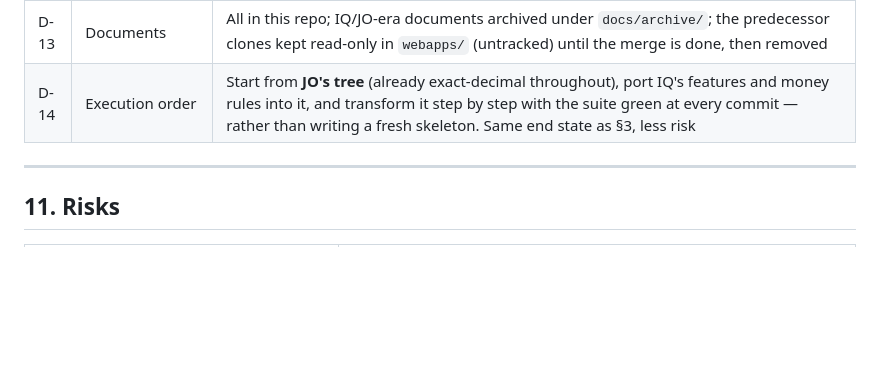
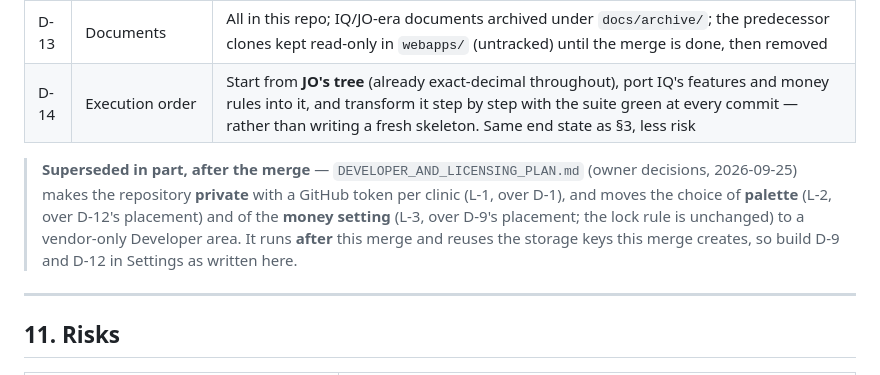
Before and after one commit to aldbabiomar/vetclinicsystem, a Markdown page: docs/plans/UNIFIED_CODEBASE_PLAN.md, the part around the change. Rendered like a GitHub page; blank space fills up the shorter version.

```diff
--- a/docs/plans/UNIFIED_CODEBASE_PLAN.md
+++ b/docs/plans/UNIFIED_CODEBASE_PLAN.md
@@ -594,6 +594,8 @@ where most bugs in the audit live.
 | D-13 | Documents | All in this repo; IQ/JO-era documents archived under `docs/archive/`; the predecessor clones kept read-only in `webapps/` (untracked) until the merge is done, then removed |
 | D-14 | Execution order | Start from **JO's tree** (already exact-decimal throughout), port IQ's features and money rules into it, and transform it step by step with the suite green at every commit — rather than writing a fresh skeleton. Same end state as §3, less risk |
 
+> **Superseded in part, after the merge** — `DEVELOPER_AND_LICENSING_PLAN.md` (owner decisions, 2026-09-25) makes the repository **private** with a GitHub token per clinic (L-1, over D-1), and moves the choice of **palette** (L-2, over D-12's placement) and of the **money setting** (L-3, over D-9's placement; the lock rule is unchanged) to a vendor-only Developer area. It runs **after** this merge and reuses the storage keys this merge creates, so build D-9 and D-12 in Settings as written here.
+
 ---
 
 ## 11. Risks
```
Also changed, not shown: CLAUDE.md (+5 -0 lines).
